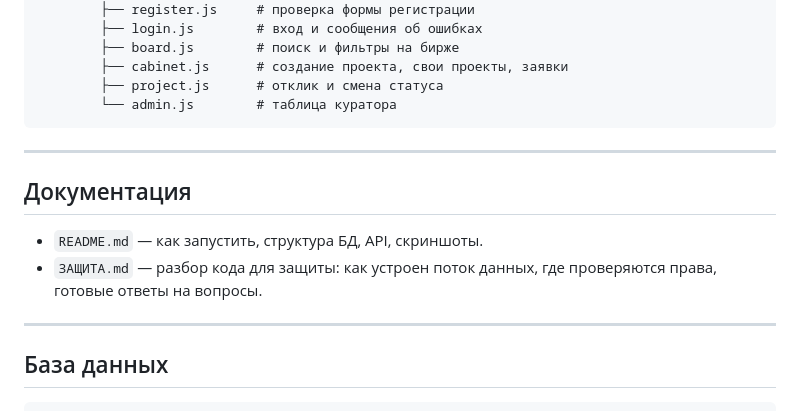
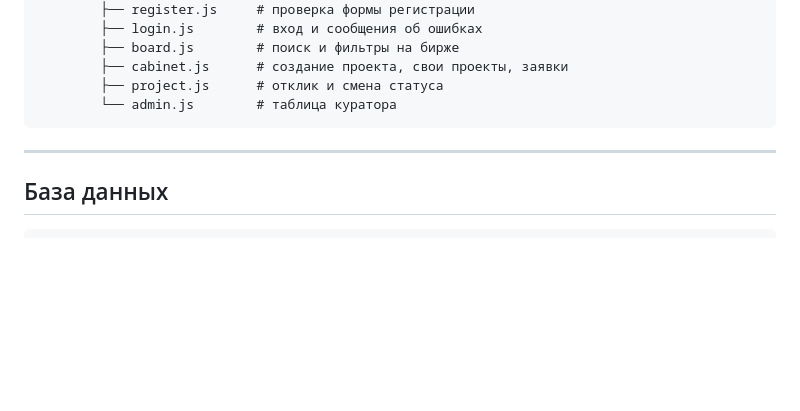
Before and after one commit to KifiAder/campus, a Markdown page: README.md, the part around the change. Rendered like a GitHub page; blank space fills up the shorter version.

````diff
--- a/README.md
+++ b/README.md
@@ -175,14 +175,6 @@ campus/
 
 ---
 
-## Документация
-
-- `README.md` — как запустить, структура БД, API, скриншоты.
-- `ЗАЩИТА.md` — разбор кода для защиты: как устроен поток данных, где проверяются
-  права, готовые ответы на вопросы.
-
----
-
 ## База данных
 
 ```sql
````
Also changed, not shown: ЗАЩИТА.md (deleted, +0 -372 lines).
